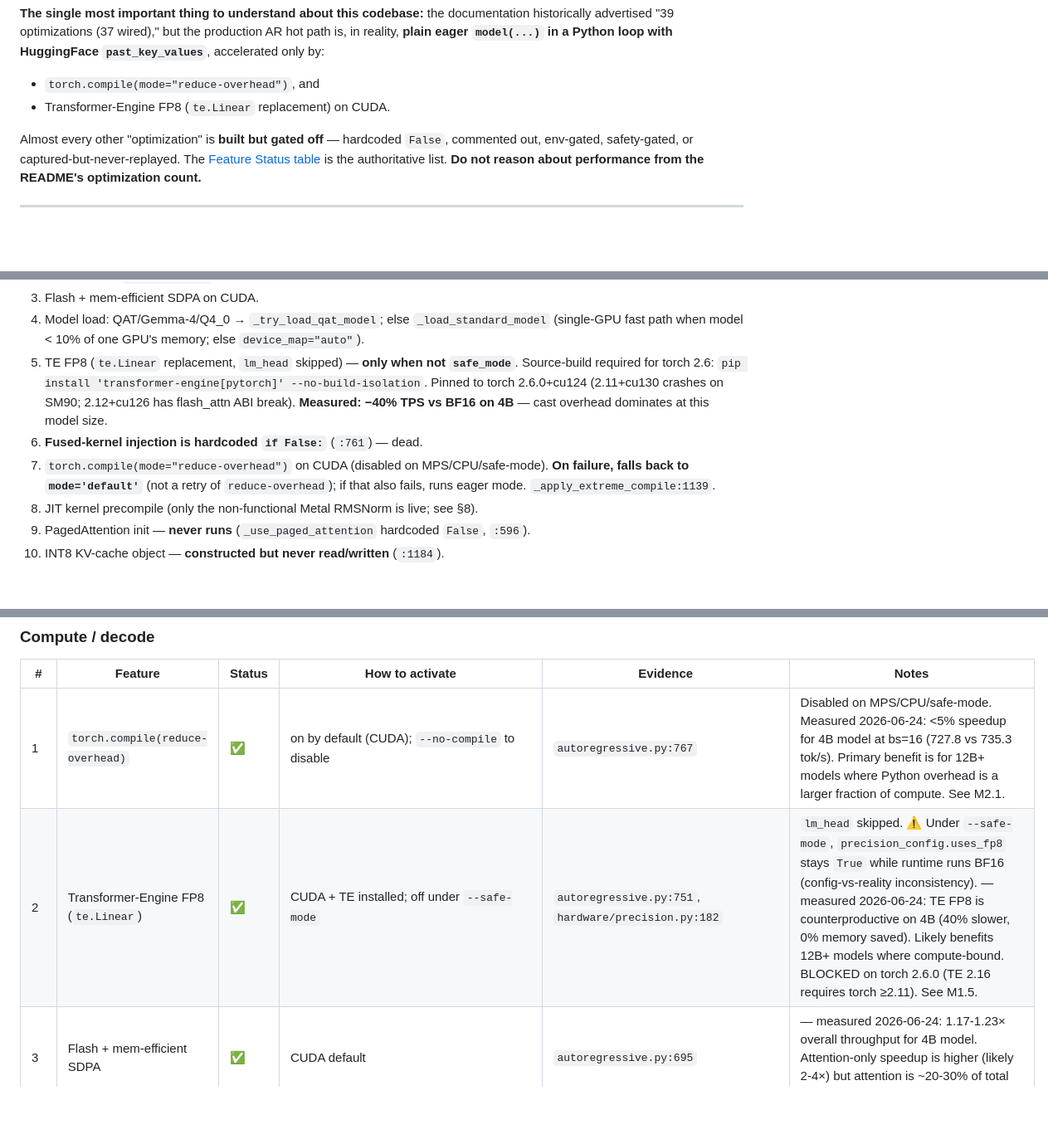
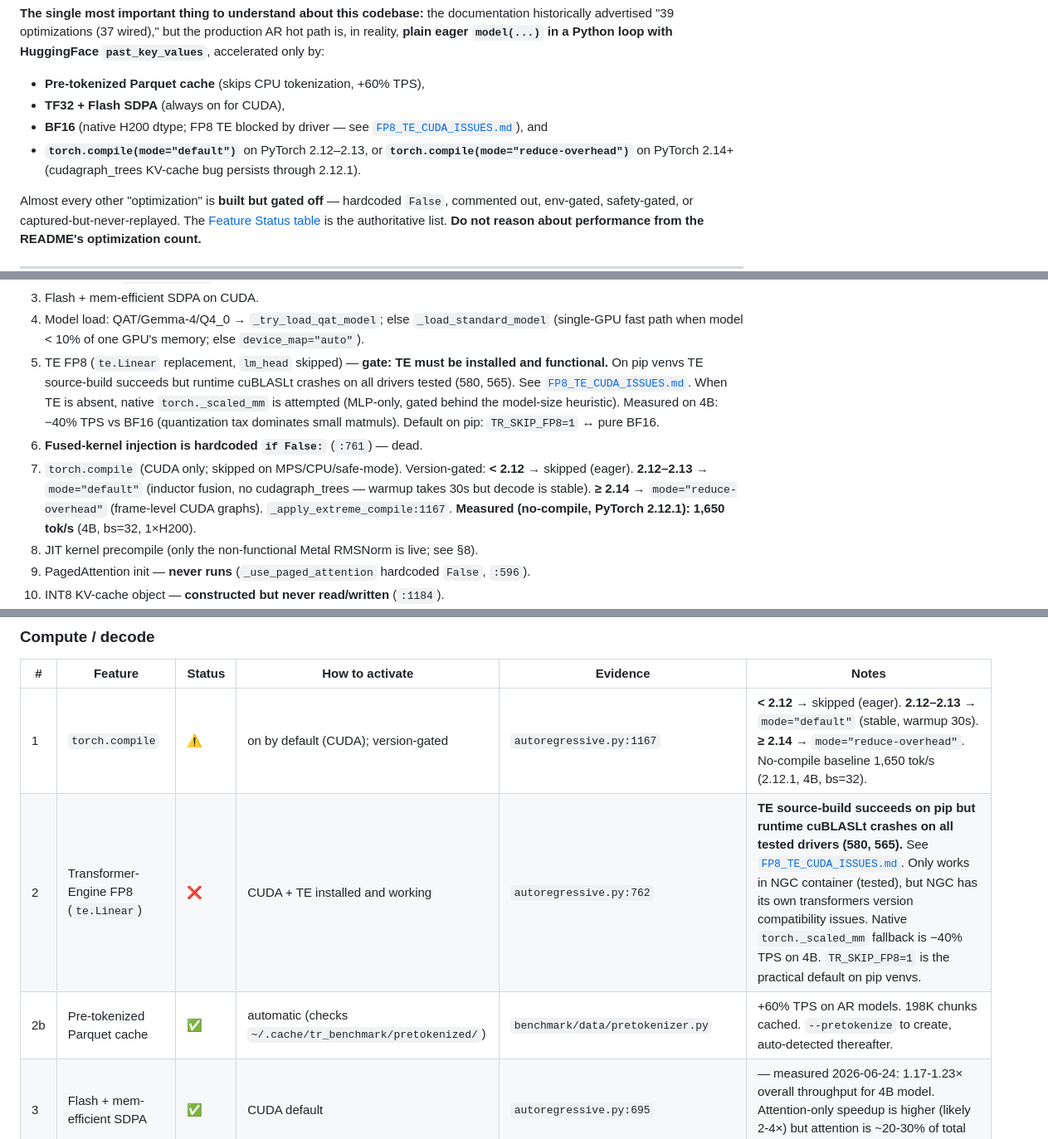
Before and after one commit to Pyotryeet/LargeCorporaTranslation, a Markdown page: docs/ARCHITECTURE.md, 3 parts joined by grey strips. Shown at 83% size. GitHub-like rendering; blank space fills up the shorter version.

```diff
--- a/docs/ARCHITECTURE.md
+++ b/docs/ARCHITECTURE.md
@@ -40,8 +40,13 @@ documentation historically advertised "39 optimizations (37 wired)," but the
 production AR hot path is, in reality, **plain eager `model(...)` in a Python
 loop with HuggingFace `past_key_values`**, accelerated only by:
 
-- `torch.compile(mode="reduce-overhead")`, and
-- Transformer-Engine FP8 (`te.Linear` replacement) on CUDA.
+- **Pre-tokenized Parquet cache** (skips CPU tokenization, +60% TPS),
+- **TF32 + Flash SDPA** (always on for CUDA),
+- **BF16** (native H200 dtype; FP8 TE blocked by driver — see
+  [`FP8_TE_CUDA_ISSUES.md`](FP8_TE_CUDA_ISSUES.md)), and
+- **`torch.compile(mode="default")`** on PyTorch 2.12–2.13, or
+  **`torch.compile(mode="reduce-overhead")`** on PyTorch 2.14+
+  (cudagraph_trees KV-cache bug persists through 2.12.1).
 
 Almost every other "optimization" is **built but gated off** — hardcoded `False`,
 commented out, env-gated, safety-gated, or captured-but-never-replayed. The
@@ -178,11 +183,20 @@ The primary backend. `model_type = AUTOREGRESSIVE`; capabilities
 4. Model load: QAT/Gemma-4/Q4_0 → `_try_load_qat_model`; else `_load_standard_model`
    (single-GPU fast path when model < 10% of one GPU's memory; else
    `device_map="auto"`).
-5. TE FP8 (`te.Linear` replacement, `lm_head` skipped) — **only when not `safe_mode`**. Source-build required for torch 2.6: `pip install 'transformer-engine[pytorch]' --no-build-isolation`. Pinned to torch 2.6.0+cu124 (2.11+cu130 crashes on SM90; 2.12+cu126 has flash_attn ABI break). **Measured: −40% TPS vs BF16 on 4B** — cast overhead dominates at this model size.
+5. TE FP8 (`te.Linear` replacement, `lm_head` skipped) — **gate: TE must be installed
+   and functional.**  On pip venvs TE source-build succeeds but runtime cuBLASLt
+   crashes on all drivers tested (580, 565).  See
+   [`FP8_TE_CUDA_ISSUES.md`](FP8_TE_CUDA_ISSUES.md).  When TE is absent, native
+   `torch._scaled_mm` is attempted (MLP-only, gated behind the model-size heuristic).
+   Measured on 4B: −40% TPS vs BF16 (quantization tax dominates small matmuls).
+   Default on pip: `TR_SKIP_FP8=1` ↔ pure BF16.
 6. **Fused-kernel injection is hardcoded `if False:`** (`:761`) — dead.
-7. `torch.compile(mode="reduce-overhead")` on CUDA (disabled on MPS/CPU/safe-mode).
-   **On failure, falls back to `mode='default'`** (not a retry of `reduce-overhead`);
-   if that also fails, runs eager mode. `_apply_extreme_compile:1139`.
+7. `torch.compile` (CUDA only; skipped on MPS/CPU/safe-mode). Version-gated:
+   **< 2.12** → skipped (eager). **2.12–2.13** → `mode="default"` (inductor fusion,
+   no cudagraph_trees — warmup takes 30s but decode is stable).
+   **≥ 2.14** → `mode="reduce-overhead"` (frame-level CUDA graphs).
+   `_apply_extreme_compile:1167`.
+   **Measured (no-compile, PyTorch 2.12.1): 1,650 tok/s** (4B, bs=32, 1×H200).
 8. JIT kernel precompile (only the non-functional Metal RMSNorm is live; see §8).
 9. PagedAttention init — **never runs** (`_use_paged_attention` hardcoded `False`, `:596`).
 10. INT8 KV-cache object — **constructed but never read/written** (`:1184`).
@@ -305,8 +319,9 @@ on which path you mean.
 
 | # | Feature | Status | How to activate | Evidence | Notes |
 |---|---|---|---|---|---|
-| 1 | `torch.compile(reduce-overhead)` | ✅ | on by default (CUDA); `--no-compile` to disable | `autoregressive.py:767` | Disabled on MPS/CPU/safe-mode. Measured 2026-06-24: <5% speedup for 4B model at bs=16 (727.8 vs 735.3 tok/s). Primary benefit is for 12B+ models where Python overhead is a larger fraction of compute. See M2.1. |
-| 2 | Transformer-Engine FP8 (`te.Linear`) | ✅ | CUDA + TE installed; off under `--safe-mode` | `autoregressive.py:751`, `hardware/precision.py:182` | `lm_head` skipped. ⚠️ Under `--safe-mode`, `precision_config.uses_fp8` stays `True` while runtime runs BF16 (config-vs-reality inconsistency). — measured 2026-06-24: TE FP8 is counterproductive on 4B (40% slower, 0% memory saved). Likely benefits 12B+ models where compute-bound. BLOCKED on torch 2.6.0 (TE 2.16 requires torch ≥2.11). See M1.5. |
+| 1 | `torch.compile` | ⚠️ | on by default (CUDA); version-gated | `autoregressive.py:1167` | **< 2.12** → skipped (eager). **2.12–2.13** → `mode="default"` (stable, warmup 30s). **≥ 2.14** → `mode="reduce-overhead"`. No-compile baseline 1,650 tok/s (2.12.1, 4B, bs=32). |
+| 2 | Transformer-Engine FP8 (`te.Linear`) | ❌ | CUDA + TE installed and working | `autoregressive.py:762` | **TE source-build succeeds on pip but runtime cuBLASLt crashes on all tested drivers (580, 565).** See [`FP8_TE_CUDA_ISSUES.md`](FP8_TE_CUDA_ISSUES.md). Only works in NGC container (tested), but NGC has its own transformers version compatibility issues. Native `torch._scaled_mm` fallback is −40% TPS on 4B. `TR_SKIP_FP8=1` is the practical default on pip venvs. |
+| 2b | Pre-tokenized Parquet cache | ✅ | automatic (checks `~/.cache/tr_benchmark/pretokenized/`) | `benchmark/data/pretokenizer.py` | +60% TPS on AR models. 198K chunks cached. `--pretokenize` to create, auto-detected thereafter. |
 | 3 | Flash + mem-efficient SDPA | ✅ | CUDA default | `autoregressive.py:695` | — measured 2026-06-24: 1.17-1.23× overall throughput for 4B model. Attention-only speedup is higher (likely 2-4×) but attention is ~20-30% of total compute for 4B. See M2.4. |
 | 4 | CUDA Graph decode | ⚠️ | — (deprecated) | `hardware/cuda_graphs.py:3` (FutureWarning on import); capture at `autoregressive.py:1339`; **never replayed** in `_extreme_decode:1548` | Captured graph excludes `past_key_values` as a static input → replay would feed zero-context garbage. Capture cost is paid, benefit never collected. |
 | 5 | Fused Triton kernels (RMSNorm, SwiGLU) | 💀 | — | injection hardcoded `if False:` (`autoregressive.py:761`) | Triton fused ops only work inside `torch.compile`; crash in eager (commit `804c0a6`). |
```
Also changed, not shown: docs/COMPILATION_GUIDE.md (+60 -43 lines), docs/DEVELOPMENT.md (+8 -3 lines).
